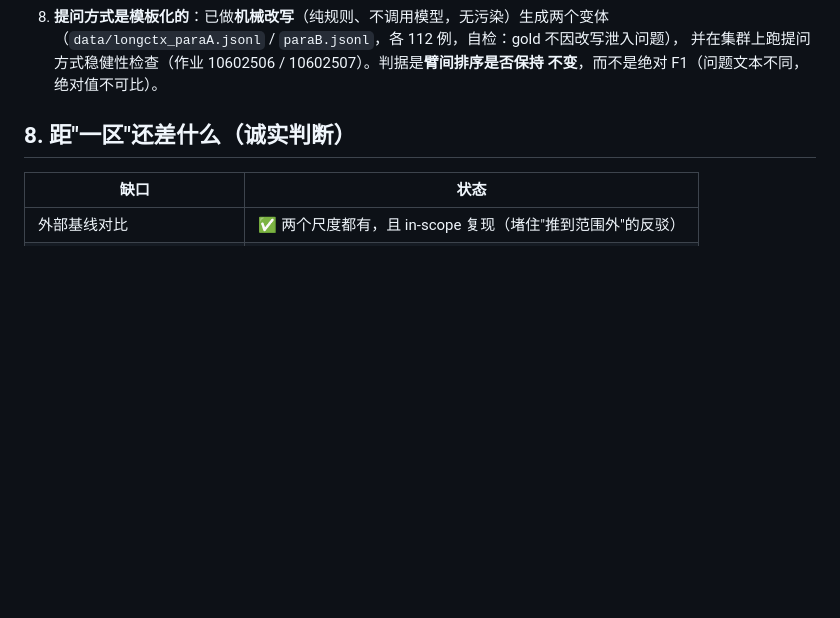
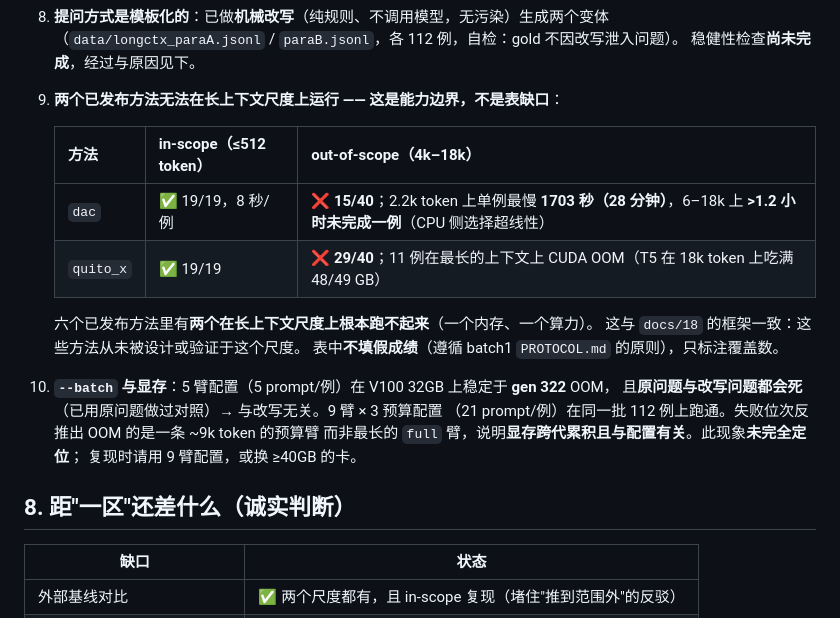
Before and after one commit to firesaku/PrivTrim-IoT, a Markdown page: docs/17_证据汇总.md, the part around the change. Drawn GitHub-style; blank space fills up the shorter version.

Commit message:
docs(longctx): close the external-baseline coverage question as a capability limit, not a table gap
Tried hard to complete dac out-of-scope. Ran three parallel shards for 1.2 hours:
the processes were demonstrably computing (CPU advanced ~30s per 30s wall) but not
one case completed. Measured cost, now on record:

  scale                     n    tokens p50   sec/case p50   sec/case max
  in-scope (<=512)         19        314           8              21
  out-of-scope partial     15       2212          44            1703  (28 min)
  out-of-scope 6-18k        0          -    >1.2h, none finished        -

So dac is superlinear in the CPU-side selection and simply does not scale to this
regime, mirroring quito_x, which OOMs on 11 of the 40 longest contexts (T5 fills
48 of 49 GB at 18k tokens). Two of the six published methods cannot run at this
scale at all - one memory-bound, one compute-bound.

That is the honest resolution of the coverage question: it is a capability limit
of the published methods, which is exactly what docs/18 argues (they were never
designed or validated at this scale). Per batch1's own PROTOCOL.md principle, the
table records coverage rather than filling in invented numbers. Shards killed so
they stop burning three cores.

Also documents the OOM debugging honestly: the 5-arm configuration OOMs at gen 322
reproducibly, and a control run with the ORIGINAL cases fails at the same gen, so
the question rephrasing is not the cause. The 9-arm x 3-budget configuration (21
prompts/case) completes on the same 112 cases. The failing prompt, inferred from
the failure index, is a ~9k budget arm rather than the longest full arm, which
points at cross-generation memory accumulation whose rate depends on the
configuration. Not fully isolated; the reproduction note is to use the 9-arm
configuration or a card with >=40GB.

```diff
--- a/docs/17_证据汇总.md
+++ b/docs/17_证据汇总.md
@@ -209,9 +209,24 @@ in-scope 里把目标段从尾部（位置 0.69）移到首部（0.16），`prov
    → 待办：`anchor_kind='native'` 这条路径产出的案例应单独复核；报告里给出
    "含/不含该案例"两版数字（差异恒为 ±0.0089）。
 8. **提问方式是模板化的**：已做**机械改写**（纯规则、不调用模型，无污染）生成两个变体
-   （`data/longctx_paraA.jsonl` / `paraB.jsonl`，各 112 例，自检：gold 不因改写泄入问题），
-   并在集群上跑提问方式稳健性检查（作业 10602506 / 10602507）。判据是**臂间排序是否保持
-   不变**，而不是绝对 F1（问题文本不同，绝对值不可比）。
+   （`data/longctx_paraA.jsonl` / `paraB.jsonl`，各 112 例，自检：gold 不因改写泄入问题）。
+   稳健性检查**尚未完成**，经过与原因见下。
+9. **两个已发布方法无法在长上下文尺度上运行 —— 这是能力边界，不是表缺口**：
+
+   | 方法 | in-scope（≤512 token） | out-of-scope（4k–18k） |
+   |---|---|---|
+   | `dac` | ✅ 19/19，8 秒/例 | ❌ **15/40**；2.2k token 上单例最慢 **1703 秒（28 分钟）**，6–18k 上 **>1.2 小时未完成一例**（CPU 侧选择超线性） |
+   | `quito_x` | ✅ 19/19 | ❌ **29/40**；11 例在最长的上下文上 CUDA OOM（T5 在 18k token 上吃满 48/49 GB） |
+
+   六个已发布方法里有**两个在长上下文尺度上根本跑不起来**（一个内存、一个算力）。
+   这与 `docs/18` 的框架一致：这些方法从未被设计或验证于这个尺度。
+   表中**不填假成绩**（遵循 batch1 `PROTOCOL.md` 的原则），只标注覆盖数。
+
+10. **`--batch` 与显存**：5 臂配置（5 prompt/例）在 V100 32GB 上稳定于 **gen 322** OOM，
+    且**原问题与改写问题都会死**（已用原问题做过对照）→ 与改写无关。9 臂 × 3 预算配置
+    （21 prompt/例）在同一批 112 例上跑通。失败位次反推出 OOM 的是一条 ~9k token 的预算臂
+    而非最长的 `full` 臂，说明**显存跨代累积且与配置有关**。此现象**未完全定位**；
+    复现时请用 9 臂配置，或换 ≥40GB 的卡。
 
 ## 8. 距"一区"还差什么（诚实判断）
 
```
